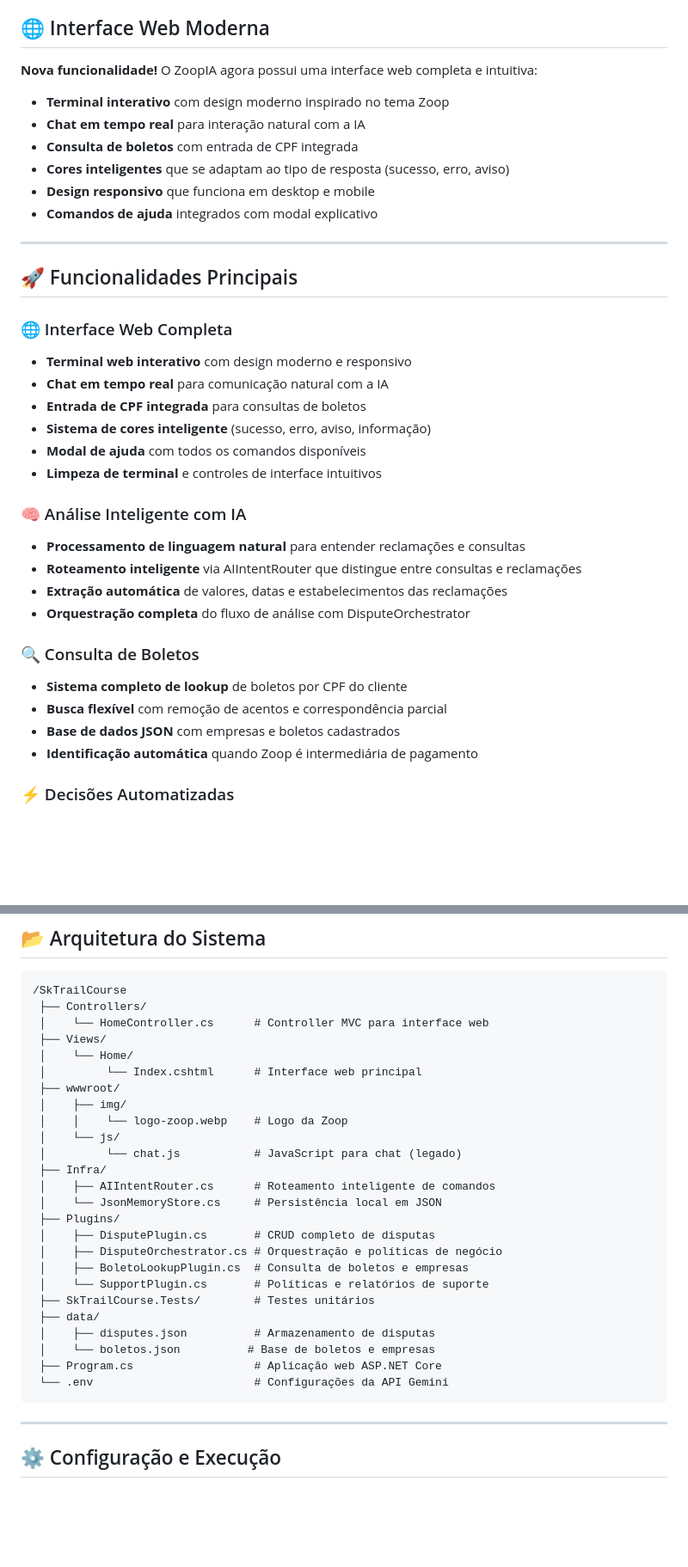
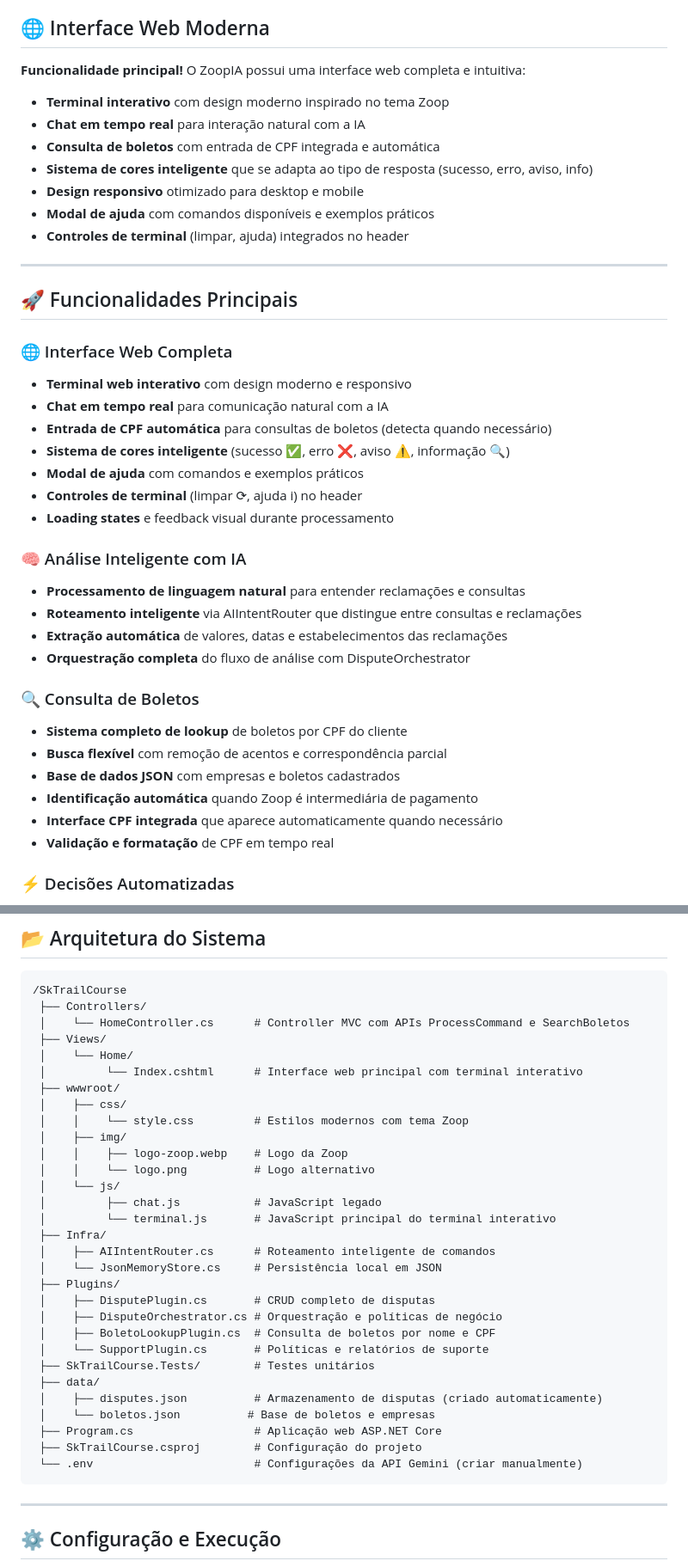
Before and after one commit to IgorSimim/SkTrailCourse, a Markdown page: README.md, 2 parts joined by grey strips. Shown: that part at 86% size. Rendered like a GitHub page; blank space fills up the shorter version.

Commit message:
:memo: Update the readme

````diff
--- a/README.md
+++ b/README.md
@@ -6,14 +6,15 @@ O sistema processa reclamações de clientes em linguagem natural, consulta bole
 
 ## 🌐 Interface Web Moderna
 
-**Nova funcionalidade!** O ZoopIA agora possui uma interface web completa e intuitiva:
+**Funcionalidade principal!** O ZoopIA possui uma interface web completa e intuitiva:
 
 - **Terminal interativo** com design moderno inspirado no tema Zoop
 - **Chat em tempo real** para interação natural com a IA
-- **Consulta de boletos** com entrada de CPF integrada
-- **Cores inteligentes** que se adaptam ao tipo de resposta (sucesso, erro, aviso)
-- **Design responsivo** que funciona em desktop e mobile
-- **Comandos de ajuda** integrados com modal explicativo
+- **Consulta de boletos** com entrada de CPF integrada e automática
+- **Sistema de cores inteligente** que se adapta ao tipo de resposta (sucesso, erro, aviso, info)
+- **Design responsivo** otimizado para desktop e mobile
+- **Modal de ajuda** com comandos disponíveis e exemplos práticos
+- **Controles de terminal** (limpar, ajuda) integrados no header
 
 ---
 
@@ -22,10 +23,11 @@ O sistema processa reclamações de clientes em linguagem natural, consulta bole
 ### 🌐 Interface Web Completa
 - **Terminal web interativo** com design moderno e responsivo
 - **Chat em tempo real** para comunicação natural com a IA
-- **Entrada de CPF integrada** para consultas de boletos
-- **Sistema de cores inteligente** (sucesso, erro, aviso, informação)
-- **Modal de ajuda** com todos os comandos disponíveis
-- **Limpeza de terminal** e controles de interface intuitivos
+- **Entrada de CPF automática** para consultas de boletos (detecta quando necessário)
+- **Sistema de cores inteligente** (sucesso ✅, erro ❌, aviso ⚠️, informação 🔍)
+- **Modal de ajuda** com comandos e exemplos práticos
+- **Controles de terminal** (limpar ⟳, ajuda i) no header
+- **Loading states** e feedback visual durante processamento
 
 ### 🧠 Análise Inteligente com IA
 - **Processamento de linguagem natural** para entender reclamações e consultas
@@ -38,6 +40,8 @@ O sistema processa reclamações de clientes em linguagem natural, consulta bole
 - **Busca flexível** com remoção de acentos e correspondência parcial
 - **Base de dados JSON** com empresas e boletos cadastrados
 - **Identificação automática** quando Zoop é intermediária de pagamento
+- **Interface CPF integrada** que aparece automaticamente quando necessário
+- **Validação e formatação** de CPF em tempo real
 
 ### ⚡ Decisões Automatizadas
 - **Reembolso automático** para valores ≤ R$50,00
@@ -58,29 +62,34 @@ O sistema processa reclamações de clientes em linguagem natural, consulta bole
 ```
 /SkTrailCourse
  ├── Controllers/
- │    └── HomeController.cs      # Controller MVC para interface web
+ │    └── HomeController.cs      # Controller MVC com APIs ProcessCommand e SearchBoletos
  ├── Views/
  │    └── Home/
- │         └── Index.cshtml      # Interface web principal
+ │         └── Index.cshtml      # Interface web principal com terminal interativo
  ├── wwwroot/
+ │    ├── css/
+ │    │    └── style.css         # Estilos modernos com tema Zoop
  │    ├── img/
- │    │    └── logo-zoop.webp    # Logo da Zoop
+ │    │    ├── logo-zoop.webp    # Logo da Zoop
+ │    │    └── logo.png          # Logo alternativo
  │    └── js/
- │         └── chat.js           # JavaScript para chat (legado)
+ │         ├── chat.js           # JavaScript legado
+ │         └── terminal.js       # JavaScript principal do terminal interativo
  ├── Infra/
  │    ├── AIIntentRouter.cs      # Roteamento inteligente de comandos
  │    └── JsonMemoryStore.cs     # Persistência local em JSON
  ├── Plugins/
  │    ├── DisputePlugin.cs       # CRUD completo de disputas
  │    ├── DisputeOrchestrator.cs # Orquestração e políticas de negócio
- │    ├── BoletoLookupPlugin.cs  # Consulta de boletos e empresas
+ │    ├── BoletoLookupPlugin.cs  # Consulta de boletos por nome e CPF
  │    └── SupportPlugin.cs       # Políticas e relatórios de suporte
  ├── SkTrailCourse.Tests/        # Testes unitários
  ├── data/
- │    ├── disputes.json          # Armazenamento de disputas
+ │    ├── disputes.json          # Armazenamento de disputas (criado automaticamente)
  │    └── boletos.json          # Base de boletos e empresas
  ├── Program.cs                  # Aplicação web ASP.NET Core
- └── .env                        # Configurações da API Gemini
+ ├── SkTrailCourse.csproj        # Configuração do projeto
+ └── .env                        # Configurações da API Gemini (criar manualmente)
 ```
 
 ---
````
Also changed, not shown: other parts of README.md (+21 -14 lines).
